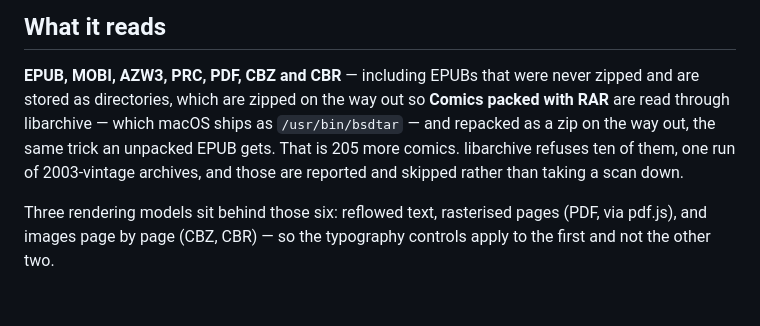
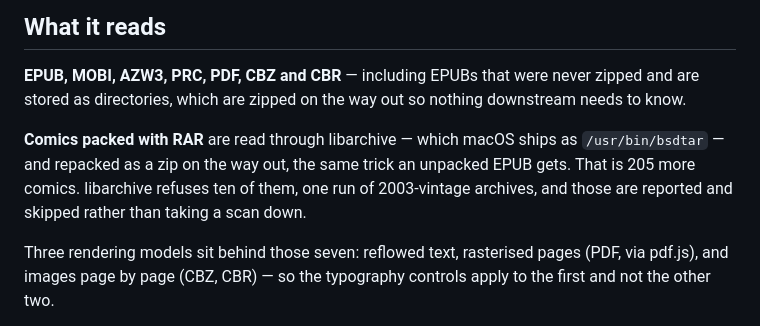
Before and after one commit to RoErHa/epub-reader, a Markdown page: README.md, the part around the change. GitHub-like rendering; blank space fills up the shorter version.

Commit message:
README: restore the sentence a CBR edit truncated
The commit that brought CBR in rewrote this paragraph and deleted the
words that finished the one before it, so "…zipped on the way out so"
ran straight into the next heading with its clause missing.

And "those six" was six when six formats were listed. CBR made seven.

Co-Authored-By: Claude Opus 5 (1M context) <noreply@anthropic.com>

```diff
--- a/README.md
+++ b/README.md
@@ -16,13 +16,15 @@ seven formats, but it is a personal project rather than a product.
 
 **EPUB, MOBI, AZW3, PRC, PDF, CBZ and CBR** — including EPUBs that were never
 zipped and are stored as directories, which are zipped on the way out so
+nothing downstream needs to know.
+
 **Comics packed with RAR** are read through libarchive — which macOS
 ships as `/usr/bin/bsdtar` — and repacked as a zip on the way out, the
 same trick an unpacked EPUB gets. That is 205 more comics. libarchive
 refuses ten of them, one run of 2003-vintage archives, and those are
 reported and skipped rather than taking a scan down.
 
-Three rendering models sit behind those six: reflowed text, rasterised
+Three rendering models sit behind those seven: reflowed text, rasterised
 pages (PDF, via pdf.js), and images page by page (CBZ, CBR) — so the
 typography controls apply to the first and not the other two.
 
```
